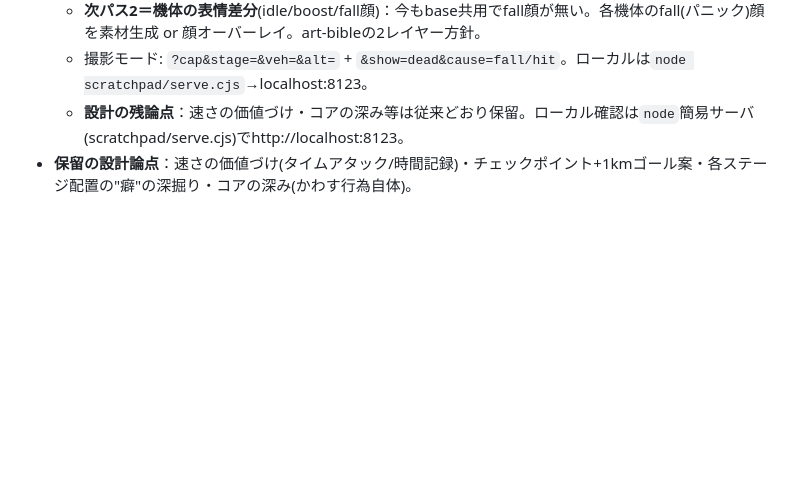
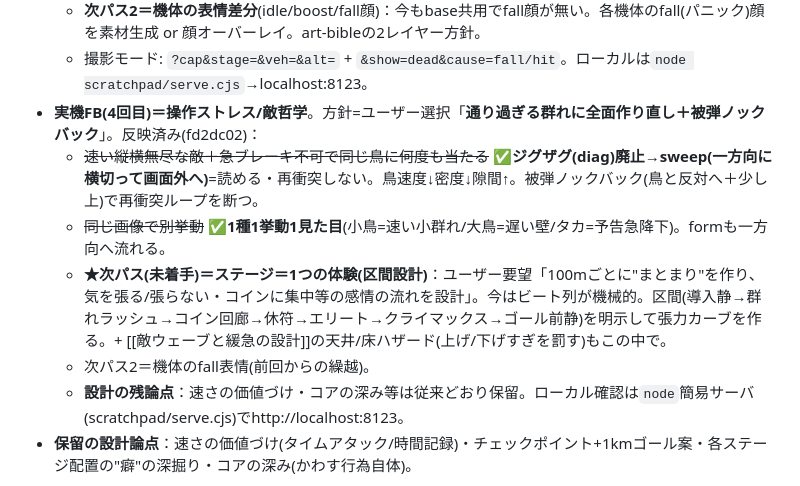
Before and after one commit to yukiyeahhhh/hippo-rocket, a Markdown page: HANDOFF.md, the part around the change. Rendered like a GitHub page; blank space fills up the shorter version.

Commit message:
docs: HANDOFF=実機FB4回目(敵の通り過ぎる群れ/ノックバック)反映と区間設計を次パスに記録
Co-Authored-By: Claude Opus 4.8 <noreply@anthropic.com>

```diff
--- a/HANDOFF.md
+++ b/HANDOFF.md
@@ -85,6 +85,11 @@
   - **★次パス(未着手・最重要)＝敵の哲学を本格化**：今は「天井ハザード(上げすぎ罰)/床ハザード(下げすぎ罰)/動く隙間」が未実装で、まだ「小鳥よけ＋鷹＋風/壁」止まり。ブースト⇄落下⇄横の3択を毎瞬迫る配置(上に居座る敵/下から迫る静止トゲ帯/横に動く隙間)を入れるのが核。これでvel<0(落下)に意味を与える。
   - **次パス2＝機体の表情差分**(idle/boost/fall顔)：今もbase共用でfall顔が無い。各機体のfall(パニック)顔を素材生成 or 顔オーバーレイ。art-bibleの2レイヤー方針。
   - 撮影モード: `?cap&stage=&veh=&alt=` + `&show=dead&cause=fall/hit`。ローカルは`node scratchpad/serve.cjs`→localhost:8123。
+- **実機FB(4回目)＝操作ストレス/敵哲学**。方針=ユーザー選択「**通り過ぎる群れに全面作り直し＋被弾ノックバック**」。反映済み(fd2dc02)：
+  - ~~速い縦横無尽な敵＋急ブレーキ不可で同じ鳥に何度も当たる~~ ✅**ジグザグ(diag)廃止→sweep(一方向に横切って画面外へ)**=読める・再衝突しない。鳥速度↓密度↓隙間↑。被弾ノックバック(鳥と反対へ＋少し上)で再衝突ループを断つ。
+  - ~~同じ画像で別挙動~~ ✅**1種1挙動1見た目**(小鳥=速い小群れ/大鳥=遅い壁/タカ=予告急降下)。formも一方向へ流れる。
+  - **★次パス(未着手)＝ステージ＝1つの体験(区間設計)**：ユーザー要望「100mごとに"まとまり"を作り、気を張る/張らない・コインに集中等の感情の流れを設計」。今はビート列が機械的。区間(導入静→群れラッシュ→コイン回廊→休符→エリート→クライマックス→ゴール前静)を明示して張力カーブを作る。+ [[敵ウェーブと緩急の設計]]の天井/床ハザード(上げ/下げすぎを罰す)もこの中で。
+  - 次パス2＝機体のfall表情(前回からの繰越)。
   - **設計の残論点**：速さの価値づけ・コアの深み等は従来どおり保留。ローカル確認は`node`簡易サーバ(scratchpad/serve.cjs)でhttp://localhost:8123。
 - **保留の設計論点**：速さの価値づけ(タイムアタック/時間記録)・チェックポイント+1kmゴール案・各ステージ配置の"癖"の深掘り・コアの深み(かわす行為自体)。
 
```
